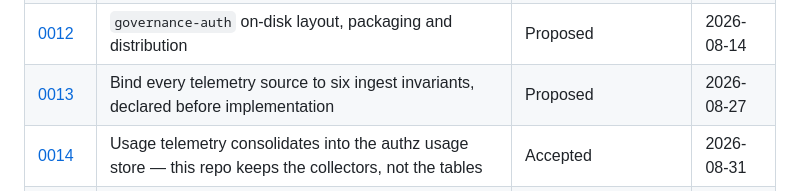
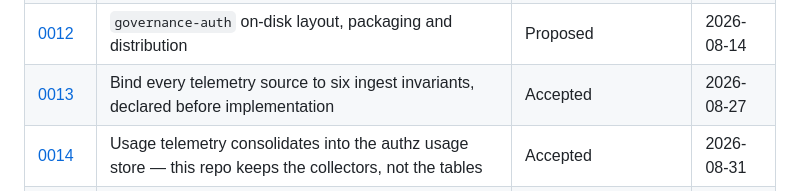
Before and after one commit to ADORSYS-GIS/lightbridge-governance, a Markdown page: docs/adr/README.md, the part around the change. Drawn GitHub-style.

```diff
--- a/docs/adr/README.md
+++ b/docs/adr/README.md
@@ -20,7 +20,7 @@ the alternatives it beat** -- not a design document, and not a task list.
 | [0010](./0010-governance-auth-keycloak-oauth2-credential-helper.md) ⚠️ | `governance-auth`, a Keycloak OAuth2 credential helper for Claude Code / Codex | Proposed | 2026-08-08 |
 | [0011](./0011-bridge-copilot-run-metrics-push-to-pull.md) | Bridge copilot-sync's run-detail metrics from push to pull with a dedicated collector | Proposed | 2026-08-07 |
 | [0012](./0012-governance-auth-packaging-and-distribution.md) | `governance-auth` on-disk layout, packaging and distribution | Proposed | 2026-08-14 |
-| [0013](./0013-telemetry-ingest-invariants-and-the-declaration-gate.md) | Bind every telemetry source to six ingest invariants, declared before implementation | Proposed | 2026-08-27 |
+| [0013](./0013-telemetry-ingest-invariants-and-the-declaration-gate.md) | Bind every telemetry source to six ingest invariants, declared before implementation | Accepted | 2026-08-27 |
 | [0014](./0014-usage-telemetry-consolidates-into-the-authz-usage-store.md) | Usage telemetry consolidates into the authz usage store — this repo keeps the collectors, not the tables | Accepted | 2026-08-31 |
 | [0015](./0015-pin-the-loopback-callback-to-a-registered-port-block.md) | Pin the loopback callback to a registered port block until RFC 8252 §7.3 lands upstream | Accepted | 2026-08-31 |
 
```
Also changed, not shown: docs/adr/0013-telemetry-ingest-invariants-and-the-declaration-gate.md (+6 -1 lines).
